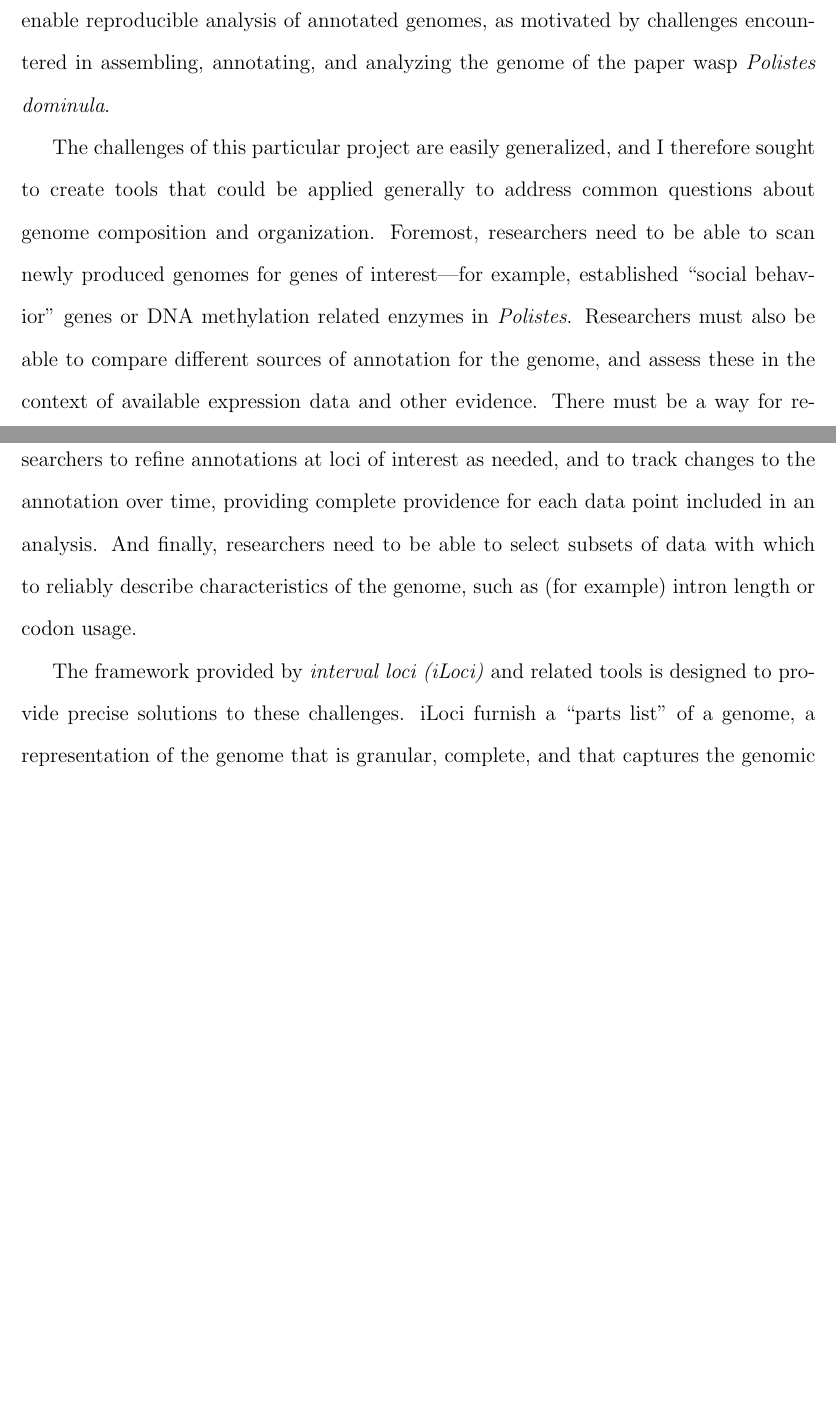
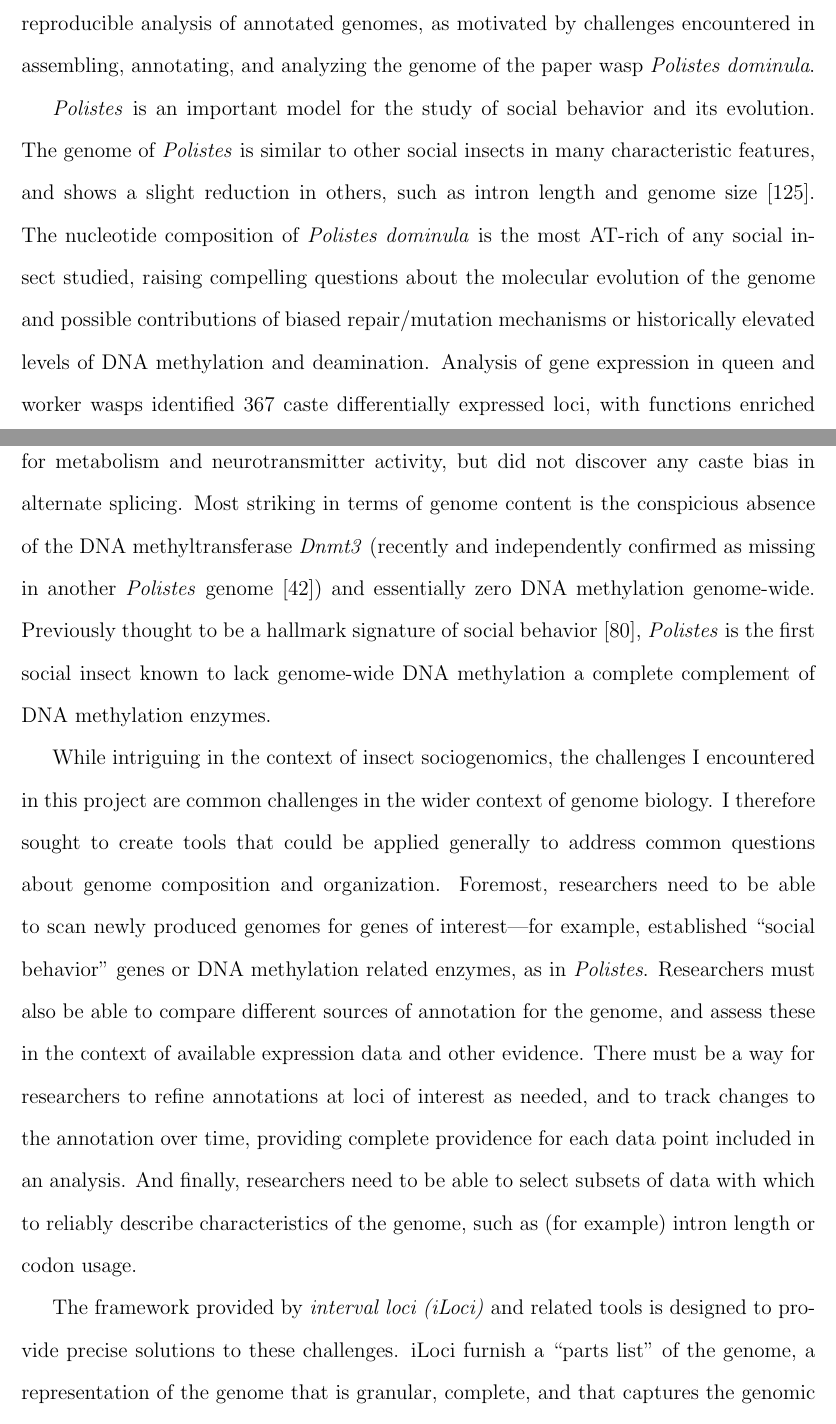
Before and after one commit to standage/dissertation, a LaTeX thesis (thesis.tex, which reads Text/Body/chapter5.tex): two parts of pages 103 and 104 of 119, joined at a grey line, cut so that both start at the same text, the shorter picture padded with empty space. The pictures show the PDF file thesis.pdf that the author committed with the source.

Commit message:
More updates to conclusions. Converging.

```diff
--- a/Text/Body/chapter5.tex
+++ b/Text/Body/chapter5.tex
@@ -11,23 +10,25 @@ The genome of \texit{Polistes} is similar to other social insects in many charac
-The nucleotide composition of \textit{Polistes dominula} is the most AT-rich of any social insect studied, raising compelling questions about the molecular evolution of the genome and possible contributions of biased repair/mutation mechanisms or historically elevated levels of DNA methylation.
-Most striking in terms of genome content is the conspicious absence of the DNA methyltransferase \textit{Dnmt3}, recently and independently confirmed as missing in another \textit{Polistes} genome \cite{PcanGenome}.
-Previously thought to be a hallmark signature of social behavior \cite{Glastad2011}, \textit{Polistes} is the first social insect known to lack a complete complement of DNA methylation enzymes.
-We also found diffexp.
+The genome of \textit{Polistes} is similar to other social insects in many characteristic features, and shows a slight reduction in others, such as intron length and genome size \cite{PdomGenome}.
+The nucleotide composition of \textit{Polistes dominula} is the most AT-rich of any social insect studied, raising compelling questions about the molecular evolution of the genome and possible contributions of biased repair/mutation mechanisms or historically elevated levels of DNA methylation and deamination.
+Analysis of gene expression in queen and worker wasps identified 367 caste differentially expressed loci, with functions enriched for metabolism and neurotransmitter activity, but did not discover any caste bias in alternate splicing.
+Most striking in terms of genome content is the conspicious absence of the DNA methyltransferase \textit{Dnmt3} (recently and independently confirmed as missing in another \textit{Polistes} genome \cite{PcanGenome}) and essentially zero DNA methylation genome-wide.
+Previously thought to be a hallmark signature of social behavior \cite{Glastad2011}, \textit{Polistes} is the first social insect known to lack genome-wide DNA methylation a complete complement of DNA methylation enzymes.
 
-The challenges of this particular project are easily generalized, and I therefore sought to create tools that could be applied generally to address common questions about genome composition and organization.
-Foremost, researchers need to be able to scan newly produced genomes for genes of interest---for example, established ``social behavior" genes or DNA methylation related enzymes in \textit{Polistes}.
+While intriguing in the context of insect sociogenomics, the challenges I encountered in this project are common challenges in the wider context of genome biology.
+I therefore sought to create tools that could be applied generally to address common questions about genome composition and organization.
+Foremost, researchers need to be able to scan newly produced genomes for genes of interest---for example, established ``social behavior" genes or DNA methylation related enzymes, as in \textit{Polistes}.
 Researchers must also be able to compare different sources of annotation for the genome, and assess these in the context of available expression data and other evidence.
 There must be a way for researchers to refine annotations at loci of interest as needed, and to track changes to the annotation over time, providing complete providence for each data point included in an analysis.
 And finally, researchers need to be able to select subsets of data with which to reliably describe characteristics of the genome, such as (for example) intron length or codon usage.
 
 The framework provided by \textit{interval loci (iLoci)} and related tools is designed to provide precise solutions to these challenges.
-iLoci furnish a ``parts list" of a genome, a representation of the genome that is granular, complete, and that captures the genomic context of each genic or intergenic region.
+iLoci furnish a ``parts list" of the genome, a representation of the genome that is granular, complete, and that captures the genomic context of each genic or intergenic region.
 The ParsEval tool \cite{ParsEval} identifies the extent to which alternative sources of annotation for the genome differ, and in concert with community annotation tools (such as those provided by xGDBvm \cite{xGDBvm}) facilitates targeted evaluation and refinement of genes of interest.
-iLocus statistics produced by GenHub \cite{GenHub} enable filtering of iLoci based on their length, nucleotide composition, and gene content.
+iLocus statistics produced by GenHub programs \cite{GenHub} enable filtering of iLoci based on their length, nucleotide composition, and gene content.
 A prototype of a related tool, GeneAnnoLogy, implements a version control system to track changes in annotations over time, and could be extended with more flexible and comprehensive iLocus filtering mechanisms.
 
 The tools described in this dissertation are designed to calculate and present characteristics of genome composition quickly and easily for a new genome, and to facilitate uniform re-analysis of related data sets for comparison.
 Accordingly, care was taken to ensure that the tools support standard data formats, and to reduce the friction involved in installing and executing the software.
-These practical concerns, while largely orthogonal to the science, can nevertheless make ``quick and easy" processing and---ultimately---interpretation prohibitively difficult.
+These practical concerns, while largely orthogonal to the science, can nevertheless make ``quick and easy" processing and---ultimately---interpretation of genome data prohibitively difficult.
 Just as improvements in DNA sequencing technology have democratized genome sequencing, making these tools accessible and compatible with well-defined standard data formats puts the power of genome analysis directly in the hands of domain experts.
 Rapid assessment of new genome assemblies and annotations in the context of related genomes will help researchers distinguish between genomic features that are broadly conserved and those that appear to be unique, warranting additional attention and scrutiny.
 
```
Also changed, not shown: thesis.pdf, Text/Body/chapter5.tex (5 more changed lines).
